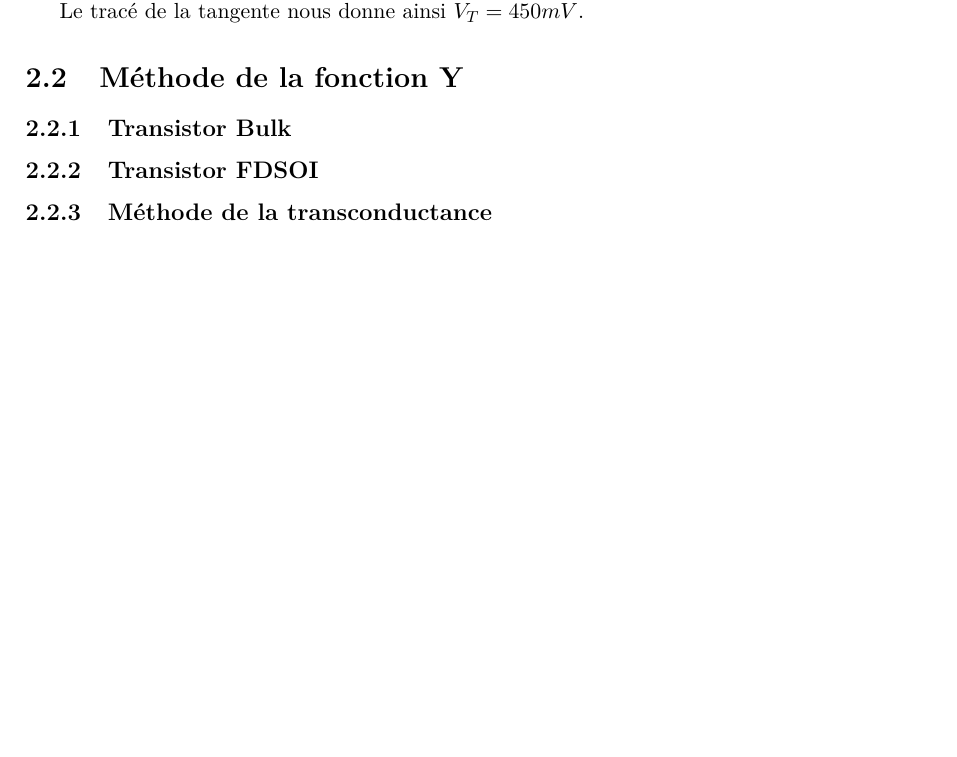
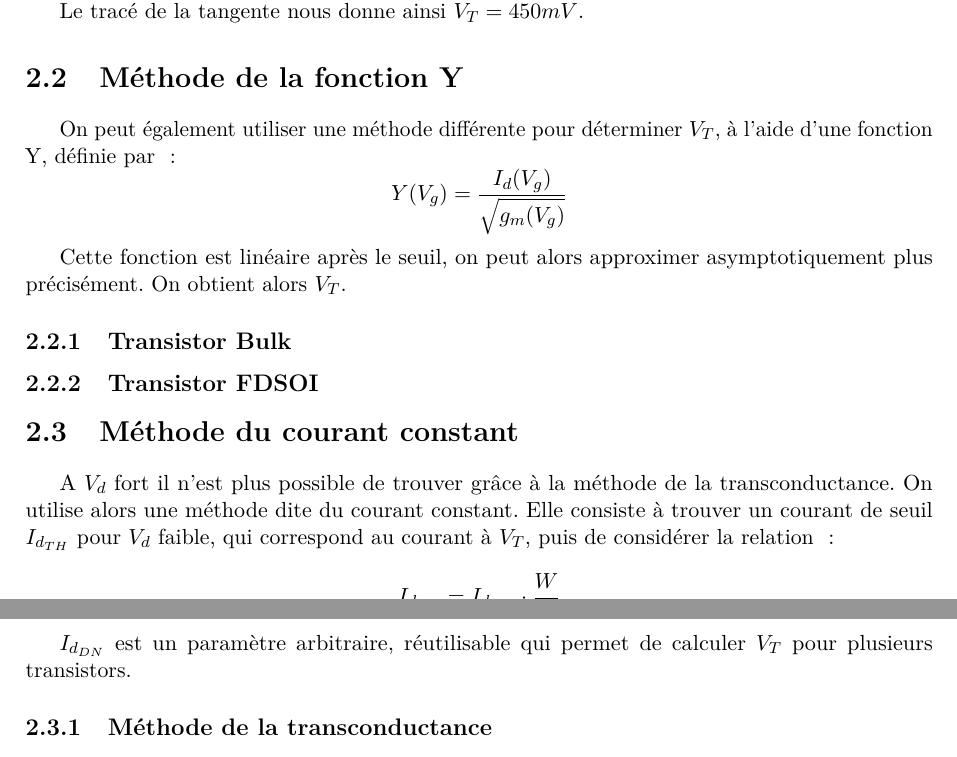
Before and after one commit to Salamandar/BEetTPs, a LaTeX document (Caractérisation Électronique/Rapport/BECaracElec.tex): part of page 5 of 8 before the commit and two parts of pages 5 and 6 of 9 after it, the two joined at a grey line, cut so that both start at the same text, the shorter picture padded with empty space. Compiled offline with pdfLaTeX.

Commit message:
rappport

```diff
--- a/Caractérisation Électronique/Rapport/BECaracElec.tex
+++ b/Caractérisation Électronique/Rapport/BECaracElec.tex
@@ -39,11 +39,19 @@ Cette méthode repose sur la caractéristique $I_d$ en fonction de $V_g$. En eff
 Le tracé de la tangente nous donne ainsi $V_T=450mV$.
 
 \section{Méthode de la fonction Y}
+On peut également utiliser une méthode différente pour déterminer $V_T$, à l'aide d'une fonction Y, définie par :
+\[Y(V_g)=\dfrac{I_d(V_g)}{\sqrt{g_m(V_g)}}\]
 
+Cette fonction est linéaire après le seuil, on peut alors approximer asymptotiquement plus précisément. On obtient alors $V_T$.
 \subsection{Transistor Bulk}
+%graphes
+\subsection{Transistor FDSOI}
+%graphes
+%résultats
+\section{Méthode du courant constant}
+A $V_d$ fort il n'est plus possible de trouver grâce à la méthode de la transconductance. On utilise alors une méthode dite du courant constant. Elle consiste à trouver un courant de seuil $I_{d_{TH}}$ pour $V_d$ faible, qui correspond au courant à $V_T$, puis de considérer la relation : \[I_{d_{TH}}=I_{d_{DN}}\cdot\dfrac{W}{L}\]
 
-\subsection{Transistor FDSOI}
-
+$I_{d_{DN}}$ est un paramètre arbitraire, réutilisable qui permet de calculer $V_T$ pour plusieurs transistors.
 
 
 \subsection{Méthode de la transconductance}
```
